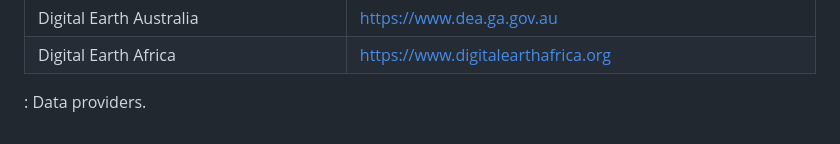
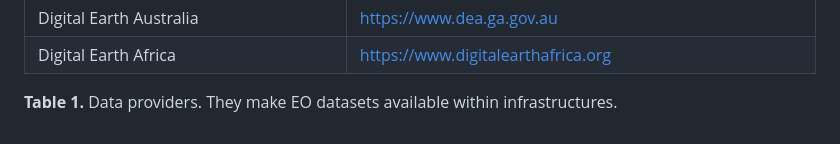
Before and after one commit to madi/FOSS4G2023_Prizren_Kosovo, a Markdown page: Data_Providers.md, the part around the change. GitHub-like rendering.

```diff
--- a/Data_Providers.md
+++ b/Data_Providers.md
@@ -47,4 +47,4 @@
 |  Digital Earth Australia                                         | <https://www.dea.ga.gov.au>                                   |
 |  Digital Earth Africa                                            | <https://www.digitalearthafrica.org>                          |
 
-  : Data providers.
+**Table 1.** Data providers. They make EO datasets available within infrastructures.
```
